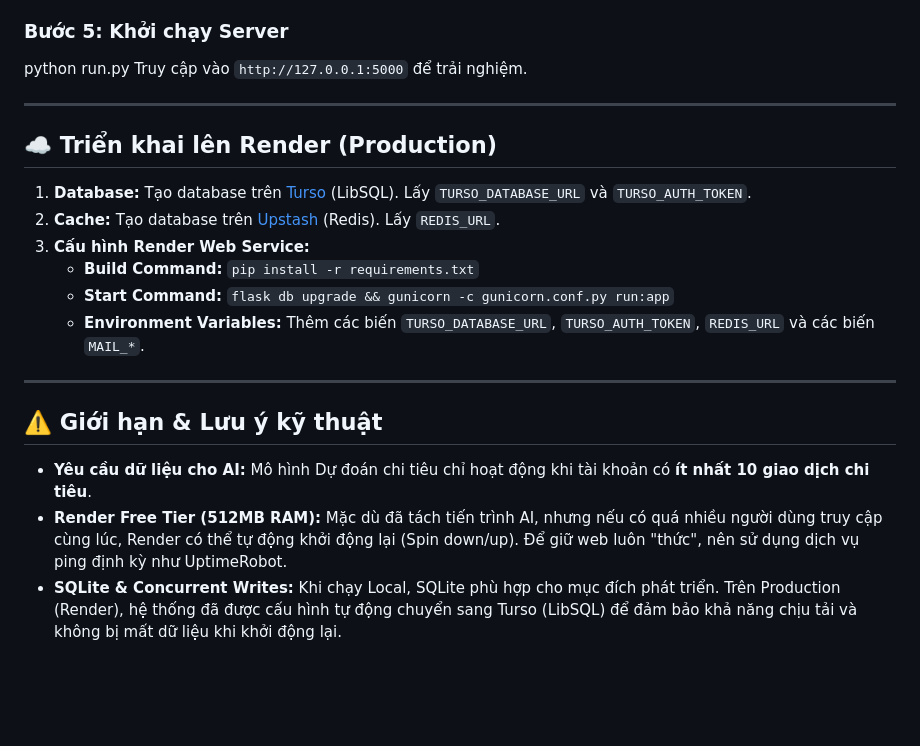
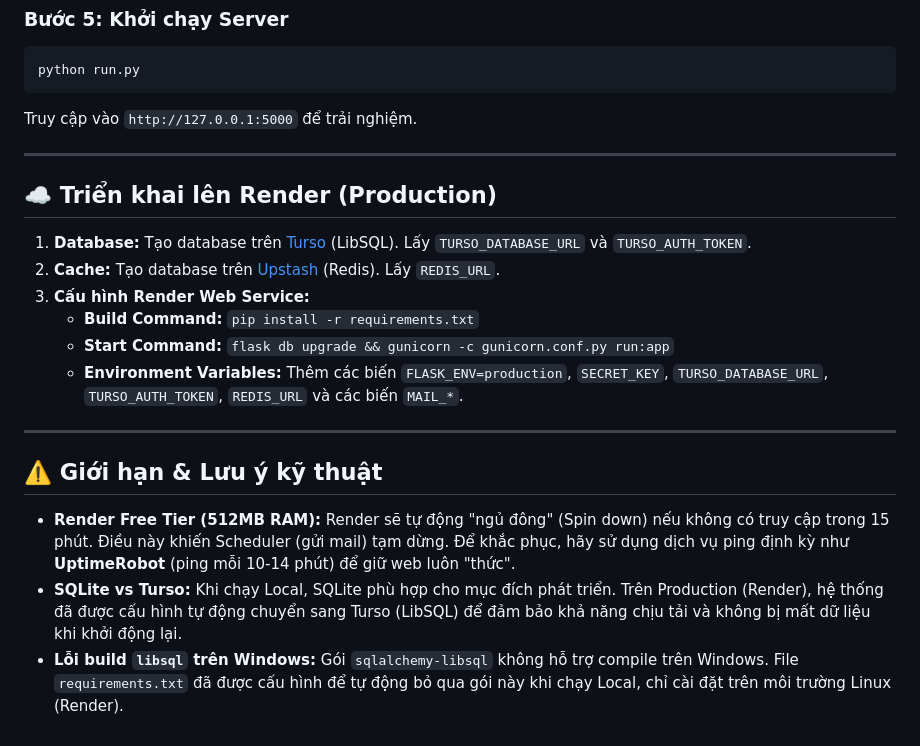
Before and after one commit to KhanhVu156/personal_planner, a Markdown page: README.md, the part around one of its changes. Drawn GitHub-style; blank space fills up the shorter version.

````diff
--- a/README.md
+++ b/README.md
@@ -155,4 +157,6 @@ MAIL_PASSWORD=mat-khau-ung-dung-cua-ban
 python run.py
+```
+
 Truy cập vào `http://127.0.0.1:5000` để trải nghiệm.
 
 ---
@@ -164,12 +168,12 @@ Truy cập vào `http://127.0.0.1:5000` để trải nghiệm.
 3. **Cấu hình Render Web Service:**
    * **Build Command:** `pip install -r requirements.txt`
    * **Start Command:** `flask db upgrade && gunicorn -c gunicorn.conf.py run:app`
-   * **Environment Variables:** Thêm các biến `TURSO_DATABASE_URL`, `TURSO_AUTH_TOKEN`, `REDIS_URL` và các biến `MAIL_*`.
+   * **Environment Variables:** Thêm các biến `FLASK_ENV=production`, `SECRET_KEY`, `TURSO_DATABASE_URL`, `TURSO_AUTH_TOKEN`, `REDIS_URL` và các biến `MAIL_*`.
 
 ---
 
 ## ⚠️ Giới hạn & Lưu ý kỹ thuật
 
-* **Yêu cầu dữ liệu cho AI:** Mô hình Dự đoán chi tiêu chỉ hoạt động khi tài khoản có **ít nhất 10 giao dịch chi tiêu**.
-* **Render Free Tier (512MB RAM):** Mặc dù đã tách tiến trình AI, nhưng nếu có quá nhiều người dùng truy cập cùng lúc, Render có thể tự động khởi động lại (Spin down/up). Để giữ web luôn "thức", nên sử dụng dịch vụ ping định kỳ như UptimeRobot.
-* **SQLite & Concurrent Writes:** Khi chạy Local, SQLite phù hợp cho mục đích phát triển. Trên Production (Render), hệ thống đã được cấu hình tự động chuyển sang Turso (LibSQL) để đảm bảo khả năng chịu tải và không bị mất dữ liệu khi khởi động lại.
+* **Render Free Tier (512MB RAM):** Render sẽ tự động "ngủ đông" (Spin down) nếu không có truy cập trong 15 phút. Điều này khiến Scheduler (gửi mail) tạm dừng. Để khắc phục, hãy sử dụng dịch vụ ping định kỳ như **UptimeRobot** (ping mỗi 10-14 phút) để giữ web luôn "thức".
+* **SQLite vs Turso:** Khi chạy Local, SQLite phù hợp cho mục đích phát triển. Trên Production (Render), hệ thống đã được cấu hình tự động chuyển sang Turso (LibSQL) để đảm bảo khả năng chịu tải và không bị mất dữ liệu khi khởi động lại.
+* **Lỗi build `libsql` trên Windows:** Gói `sqlalchemy-libsql` không hỗ trợ compile trên Windows. File `requirements.txt` đã được cấu hình để tự động bỏ qua gói này khi chạy Local, chỉ cài đặt trên môi trường Linux (Render).
````
Also changed, not shown: other parts of README.md (+54 -52 lines).
